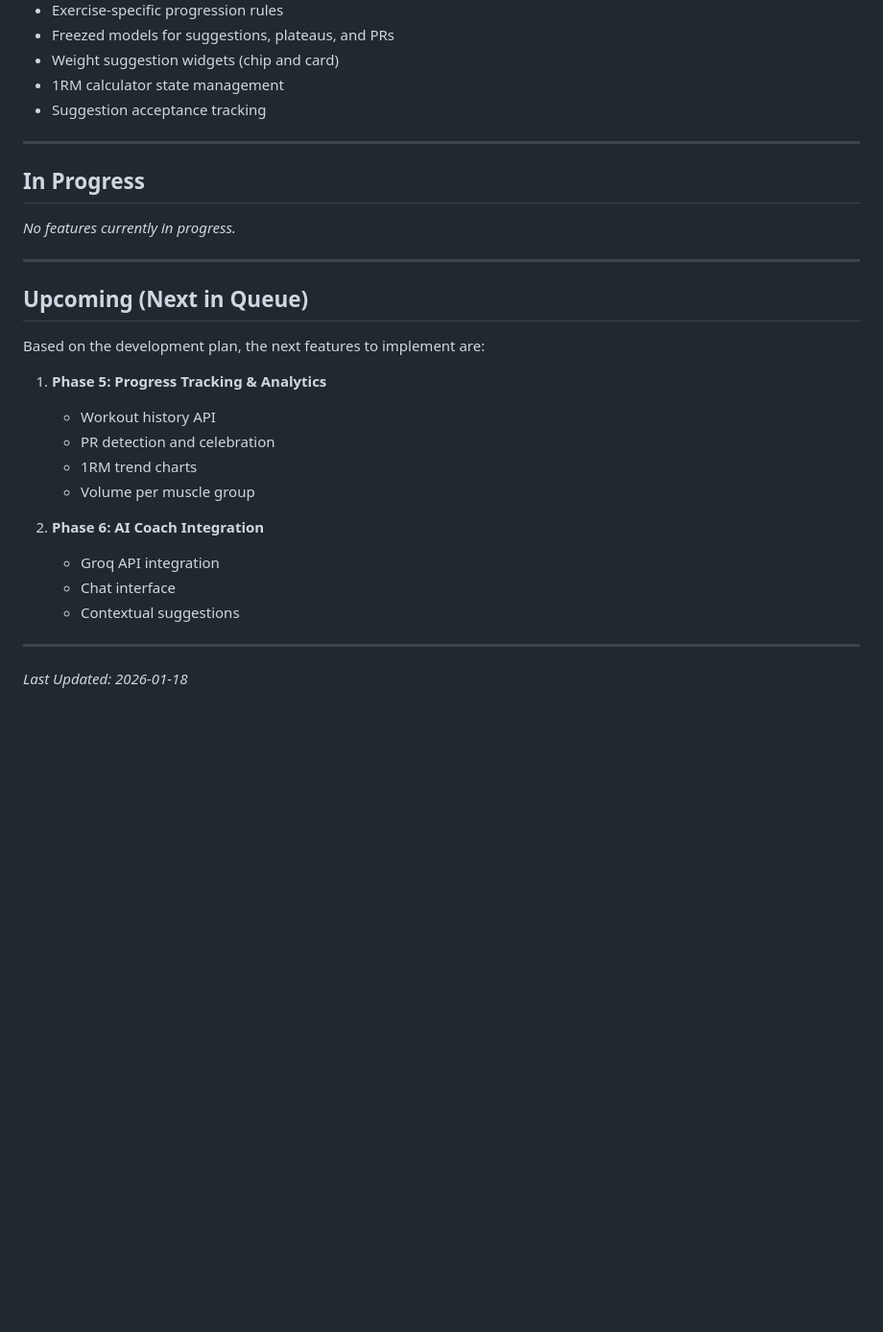
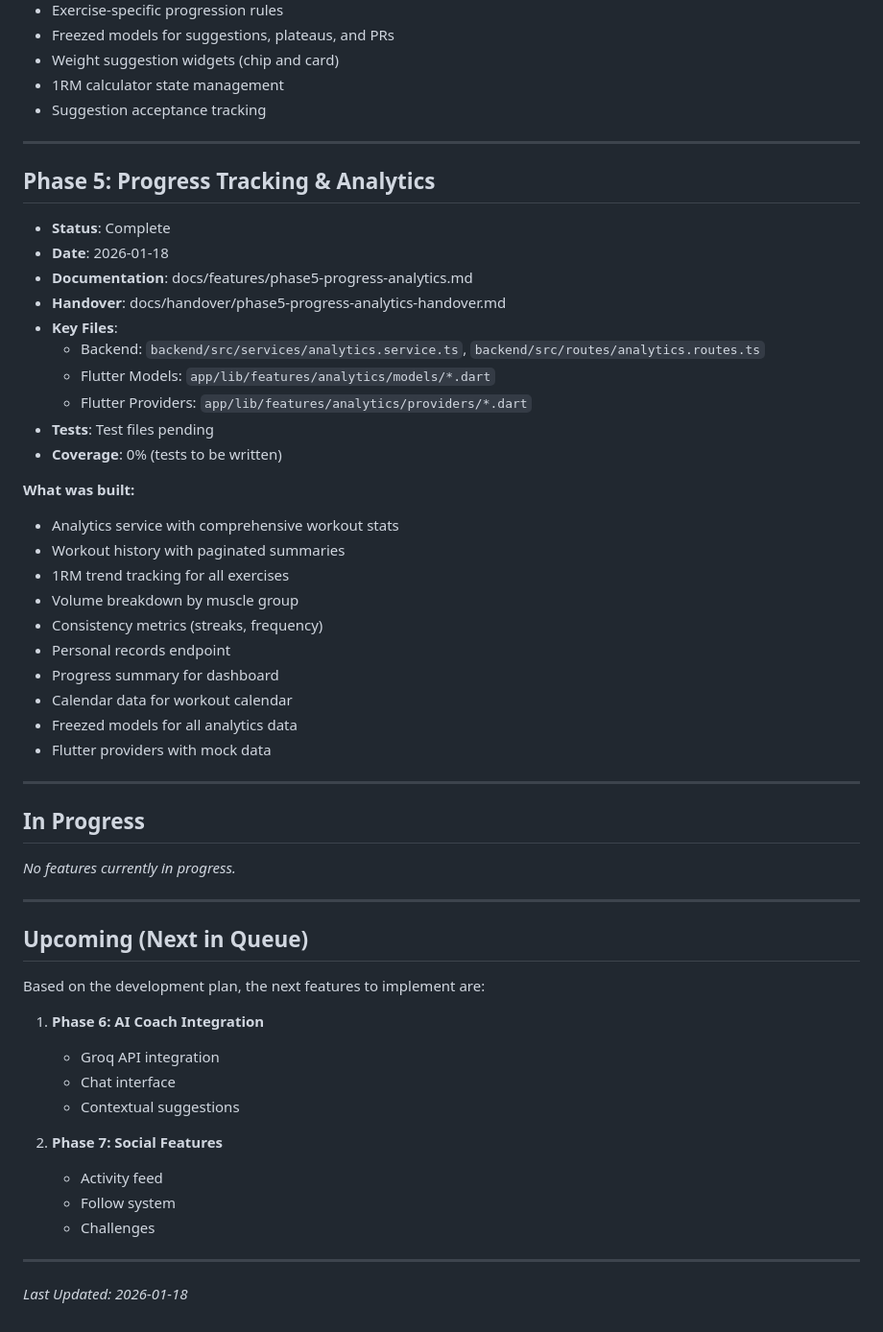
Before and after one commit to filipelagrenade/TrainingApp, a Markdown page: FEATURES.md, the part around the change. Shown at 96% size. Drawn GitHub-style; blank space fills up the shorter version.

```diff
--- a/FEATURES.md
+++ b/FEATURES.md
@@ -104,6 +104,32 @@ This document tracks all completed features with links to their documentation.
 
 ---
 
+## Phase 5: Progress Tracking & Analytics
+- **Status**: Complete
+- **Date**: 2026-01-18
+- **Documentation**: docs/features/phase5-progress-analytics.md
+- **Handover**: docs/handover/phase5-progress-analytics-handover.md
+- **Key Files**:
+  - Backend: `backend/src/services/analytics.service.ts`, `backend/src/routes/analytics.routes.ts`
+  - Flutter Models: `app/lib/features/analytics/models/*.dart`
+  - Flutter Providers: `app/lib/features/analytics/providers/*.dart`
+- **Tests**: Test files pending
+- **Coverage**: 0% (tests to be written)
+
+**What was built:**
+- Analytics service with comprehensive workout stats
+- Workout history with paginated summaries
+- 1RM trend tracking for all exercises
+- Volume breakdown by muscle group
+- Consistency metrics (streaks, frequency)
+- Personal records endpoint
+- Progress summary for dashboard
+- Calendar data for workout calendar
+- Freezed models for all analytics data
+- Flutter providers with mock data
+
+---
+
 ## In Progress
 
 *No features currently in progress.*
@@ -114,17 +140,16 @@ This document tracks all completed features with links to their documentation.
 
 Based on the development plan, the next features to implement are:
 
-1. **Phase 5: Progress Tracking & Analytics**
-   - Workout history API
-   - PR detection and celebration
-   - 1RM trend charts
-   - Volume per muscle group
-
-3. **Phase 6: AI Coach Integration**
+1. **Phase 6: AI Coach Integration**
    - Groq API integration
    - Chat interface
    - Contextual suggestions
 
+2. **Phase 7: Social Features**
+   - Activity feed
+   - Follow system
+   - Challenges
+
 ---
 
 *Last Updated: 2026-01-18*
```
Also changed, not shown: docs/features/phase5-progress-analytics.md (added, +138 -0 lines), docs/handover/phase5-progress-analytics-handover.md (added, +158 -0 lines).
